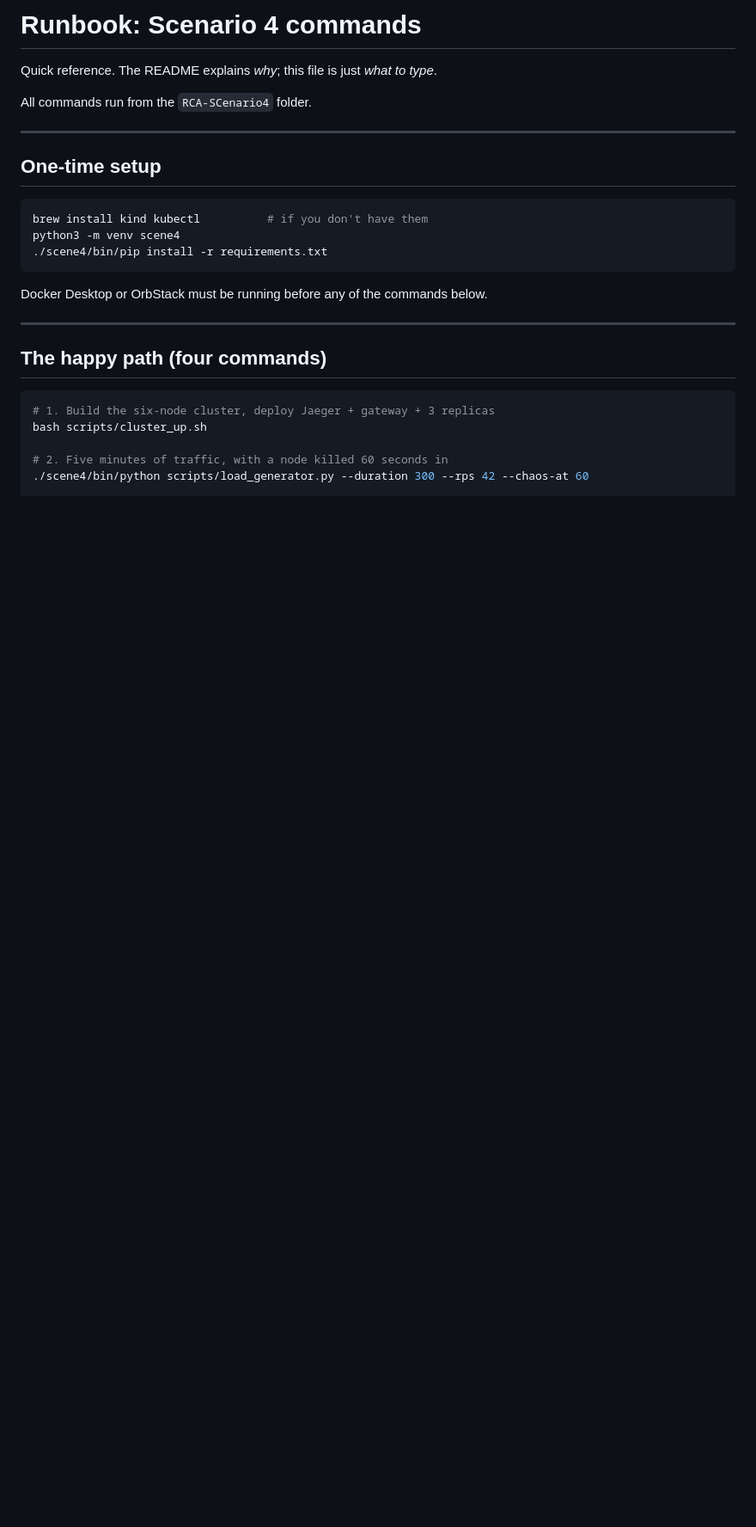
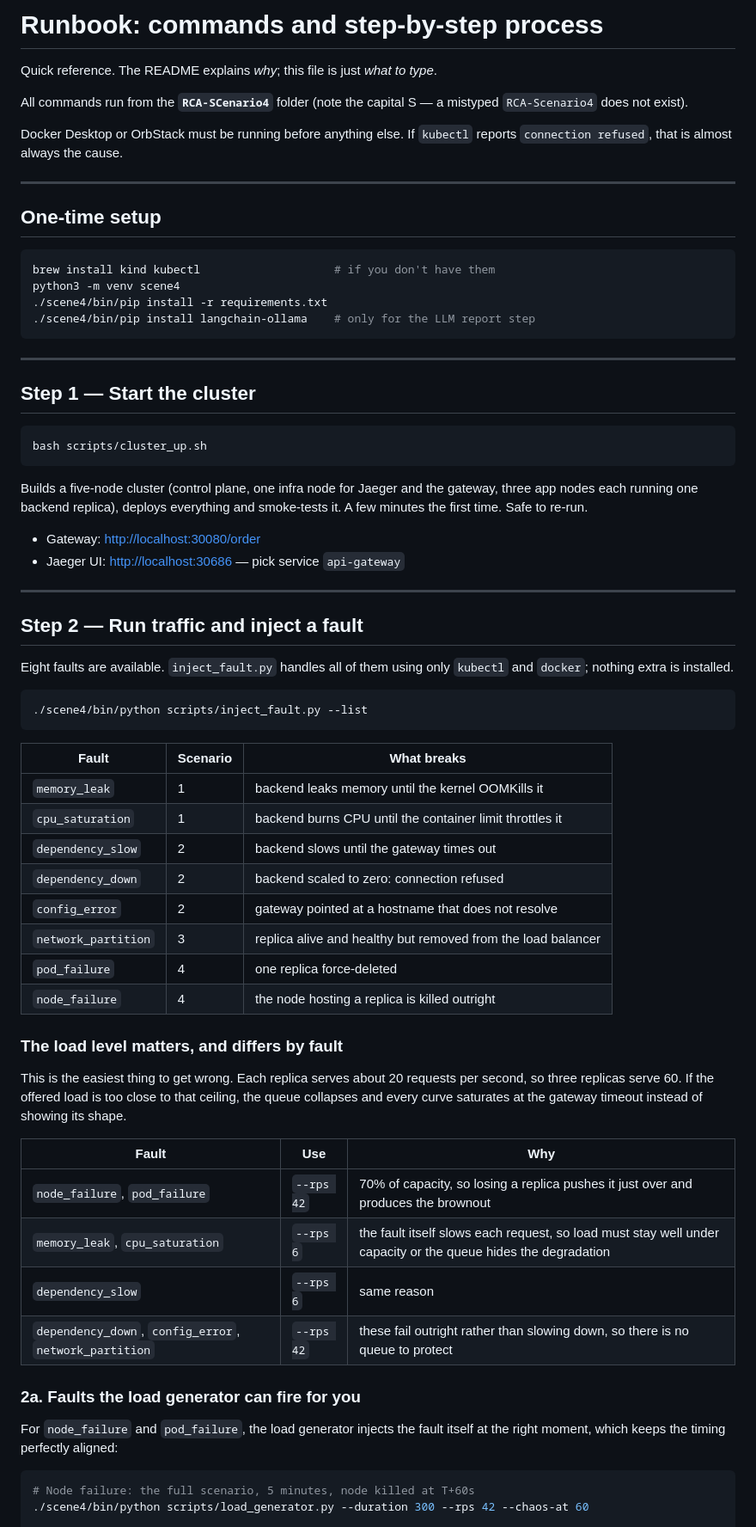
Before and after one commit to SenSeLab26/RCA-SCenario4, a Markdown page: RUNBOOK.md, the part around one of its changes. Shown at 86% size. Rendered like a GitHub page; blank space fills up the shorter version.

````diff
--- a/RUNBOOK.md
+++ b/RUNBOOK.md
@@ -1,29 +1,81 @@
-# Runbook: Scenario 4 commands
+# Runbook: commands and step-by-step process
 
 Quick reference. The README explains *why*; this file is just *what to type*.
 
-All commands run from the `RCA-SCenario4` folder.
+All commands run from the **`RCA-SCenario4`** folder (note the capital S — a
+mistyped `RCA-Scenario4` does not exist).
+
+Docker Desktop or OrbStack must be running before anything else. If `kubectl`
+reports `connection refused`, that is almost always the cause.
 
 ---
 
 ## One-time setup
 
 ```bash
-brew install kind kubectl          # if you don't have them
+brew install kind kubectl                    # if you don't have them
 python3 -m venv scene4
 ./scene4/bin/pip install -r requirements.txt
+./scene4/bin/pip install langchain-ollama    # only for the LLM report step
 ```
-
-Docker Desktop or OrbStack must be running before any of the commands below.
 
 ---
 
-## The happy path (four commands)
+## Step 1 — Start the cluster
 
 ```bash
-# 1. Build the six-node cluster, deploy Jaeger + gateway + 3 replicas
 bash scripts/cluster_up.sh
+```
 
-# 2. Five minutes of traffic, with a node killed 60 seconds in
+Builds a five-node cluster (control plane, one infra node for Jaeger and the
+gateway, three app nodes each running one backend replica), deploys everything
+and smoke-tests it. A few minutes the first time. Safe to re-run.
+
+- Gateway: <http://localhost:30080/order>
+- Jaeger UI: <http://localhost:30686> — pick service `api-gateway`
+
+---
+
+## Step 2 — Run traffic and inject a fault
+
+Eight faults are available. `inject_fault.py` handles all of them using only
+`kubectl` and `docker`; nothing extra is installed.
+
+```bash
+./scene4/bin/python scripts/inject_fault.py --list
+```
+
+| Fault | Scenario | What breaks |
+| --- | --- | --- |
+| `memory_leak` | 1 | backend leaks memory until the kernel OOMKills it |
+| `cpu_saturation` | 1 | backend burns CPU until the container limit throttles it |
+| `dependency_slow` | 2 | backend slows until the gateway times out |
+| `dependency_down` | 2 | backend scaled to zero: connection refused |
+| `config_error` | 2 | gateway pointed at a hostname that does not resolve |
+| `network_partition` | 3 | replica alive and healthy but removed from the load balancer |
+| `pod_failure` | 4 | one replica force-deleted |
+| `node_failure` | 4 | the node hosting a replica is killed outright |
+
+### The load level matters, and differs by fault
+
+This is the easiest thing to get wrong. Each replica serves about 20 requests
+per second, so three replicas serve 60. If the offered load is too close to that
+ceiling, the queue collapses and every curve saturates at the gateway timeout
+instead of showing its shape.
+
+| Fault | Use | Why |
+| --- | --- | --- |
+| `node_failure`, `pod_failure` | `--rps 42` | 70% of capacity, so losing a replica pushes it just over and produces the brownout |
+| `memory_leak`, `cpu_saturation` | `--rps 6` | the fault itself slows each request, so load must stay well under capacity or the queue hides the degradation |
+| `dependency_slow` | `--rps 6` | same reason |
+| `dependency_down`, `config_error`, `network_partition` | `--rps 42` | these fail outright rather than slowing down, so there is no queue to protect |
+
+### 2a. Faults the load generator can fire for you
+
+For `node_failure` and `pod_failure`, the load generator injects the fault itself
+at the right moment, which keeps the timing perfectly aligned:
+
+```bash
+# Node failure: the full scenario, 5 minutes, node killed at T+60s
 ./scene4/bin/python scripts/load_generator.py --duration 300 --rps 42 --chaos-at 60
 
````
Also changed, not shown: other parts of RUNBOOK.md (+145 -79 lines).
